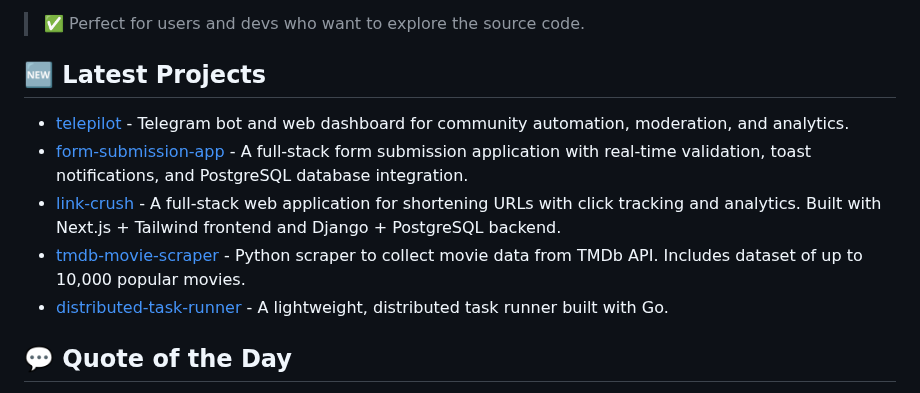
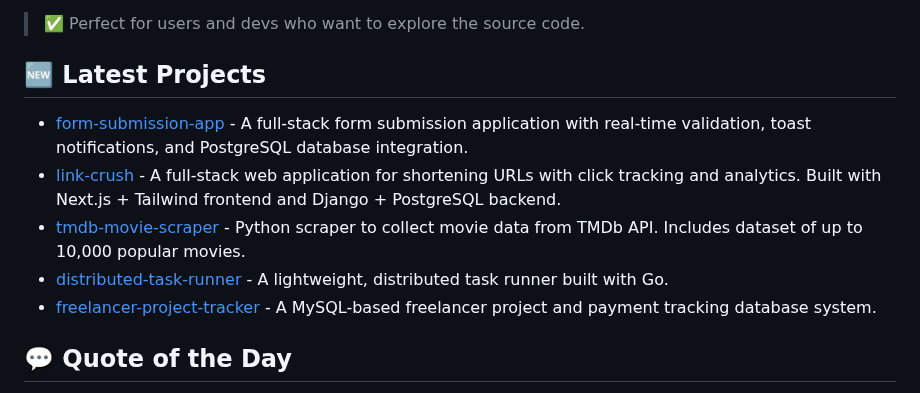
Before and after one commit to HERALDEXX/HERALDEXX, a Markdown page: README.md, the part around the change. GitHub-like rendering.

Commit message:
🔄 auto: update latest repos

```diff
--- a/README.md
+++ b/README.md
@@ -95,11 +95,11 @@ Built in Python with a **modern GUI (customtkinter)** and a **powerful CLI**, it
 ## 🆕 Latest Projects
 
 <!--START_SECTION:latest_repos-->
-- [telepilot](https://github.com/HERALDEXX/telepilot) - Telegram bot and web dashboard for community automation, moderation, and analytics.
 - [form-submission-app](https://github.com/HERALDEXX/form-submission-app) - A full-stack form submission application with real-time validation, toast notifications, and PostgreSQL database integration.
 - [link-crush](https://github.com/HERALDEXX/link-crush) - A full-stack web application for shortening URLs with click tracking and analytics. Built with Next.js + Tailwind frontend and Django + PostgreSQL backend.
 - [tmdb-movie-scraper](https://github.com/HERALDEXX/tmdb-movie-scraper) - Python scraper to collect movie data from TMDb API. Includes dataset of up to 10,000 popular movies.
 - [distributed-task-runner](https://github.com/HERALDEXX/distributed-task-runner) - A lightweight, distributed task runner built with Go.
+- [freelancer-project-tracker](https://github.com/HERALDEXX/freelancer-project-tracker) - A MySQL-based freelancer project and payment tracking database system.
 <!--END_SECTION:latest_repos-->
 
 ## 💬 Quote of the Day
```
